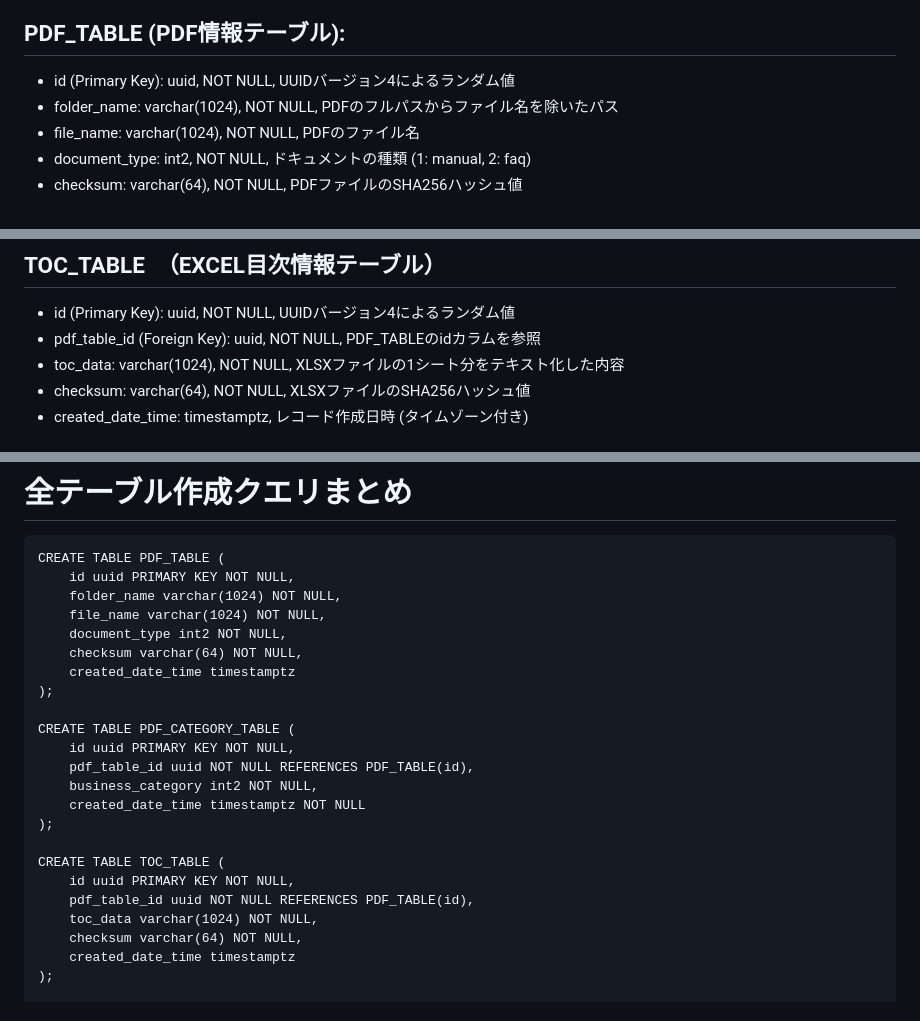
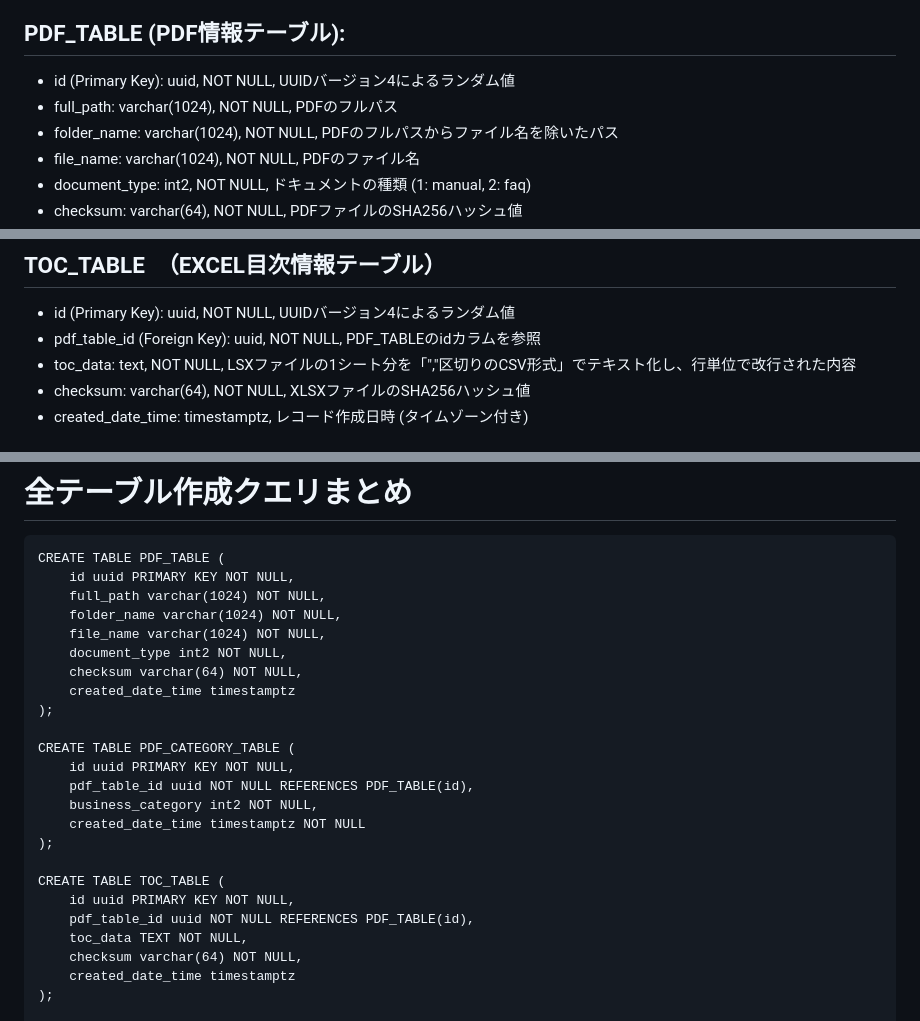
Before and after one commit to crosscore/rag-hnsw, a Markdown page: batch/PostgreSQL_table_structure.md, 3 parts joined by grey strips. GitHub-like rendering.

Commit message:
fix data type

````diff
--- a/batch/PostgreSQL_table_structure.md
+++ b/batch/PostgreSQL_table_structure.md
@@ -1,5 +1,6 @@
 ## PDF_TABLE (PDF情報テーブル):
 - id (Primary Key): uuid, NOT NULL, UUIDバージョン4によるランダム値
+- full_path: varchar(1024), NOT NULL, PDFのフルパス
 - folder_name: varchar(1024), NOT NULL, PDFのフルパスからファイル名を除いたパス
 - file_name: varchar(1024), NOT NULL, PDFのファイル名
 - document_type: int2, NOT NULL, ドキュメントの種類 (1: manual, 2: faq)
@@ -15,7 +16,7 @@
 ## TOC_TABLE　（EXCEL目次情報テーブル）
 - id (Primary Key): uuid, NOT NULL, UUIDバージョン4によるランダム値
 - pdf_table_id (Foreign Key): uuid, NOT NULL, PDF_TABLEのidカラムを参照
-- toc_data: varchar(1024), NOT NULL, XLSXファイルの1シート分をテキスト化した内容
+- toc_data: text, NOT NULL, LSXファイルの1シート分を「","区切りのCSV形式」でテキスト化し、行単位で改行された内容
 - checksum: varchar(64), NOT NULL, XLSXファイルのSHA256ハッシュ値
 - created_date_time: timestamptz, レコード作成日時 (タイムゾーン付き)
 
@@ -42,6 +43,7 @@
 ```
 CREATE TABLE PDF_TABLE (
     id uuid PRIMARY KEY NOT NULL,
+    full_path varchar(1024) NOT NULL,
     folder_name varchar(1024) NOT NULL,
     file_name varchar(1024) NOT NULL,
     document_type int2 NOT NULL,
@@ -59,7 +61,7 @@ CREATE TABLE PDF_CATEGORY_TABLE (
 CREATE TABLE TOC_TABLE (
     id uuid PRIMARY KEY NOT NULL,
     pdf_table_id uuid NOT NULL REFERENCES PDF_TABLE(id),
-    toc_data varchar(1024) NOT NULL,
+    toc_data TEXT NOT NULL,
     checksum varchar(64) NOT NULL,
     created_date_time timestamptz
 );
````
